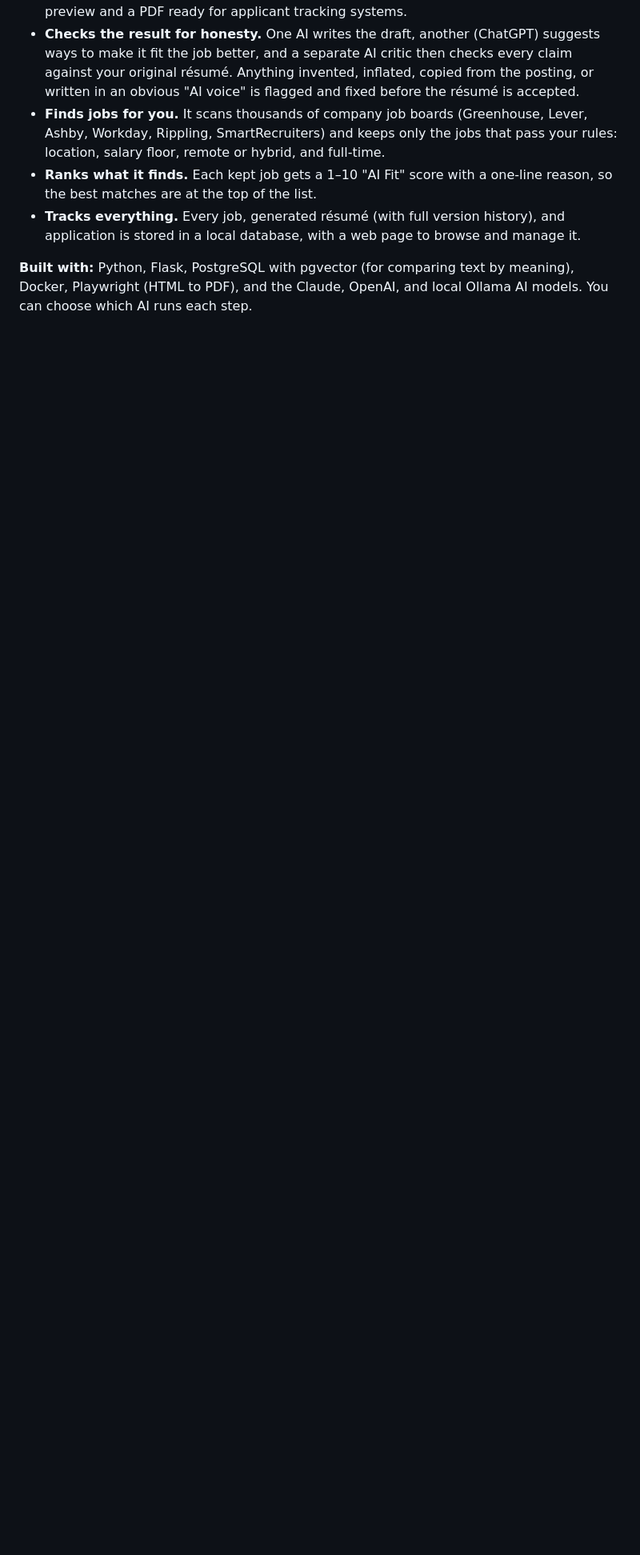
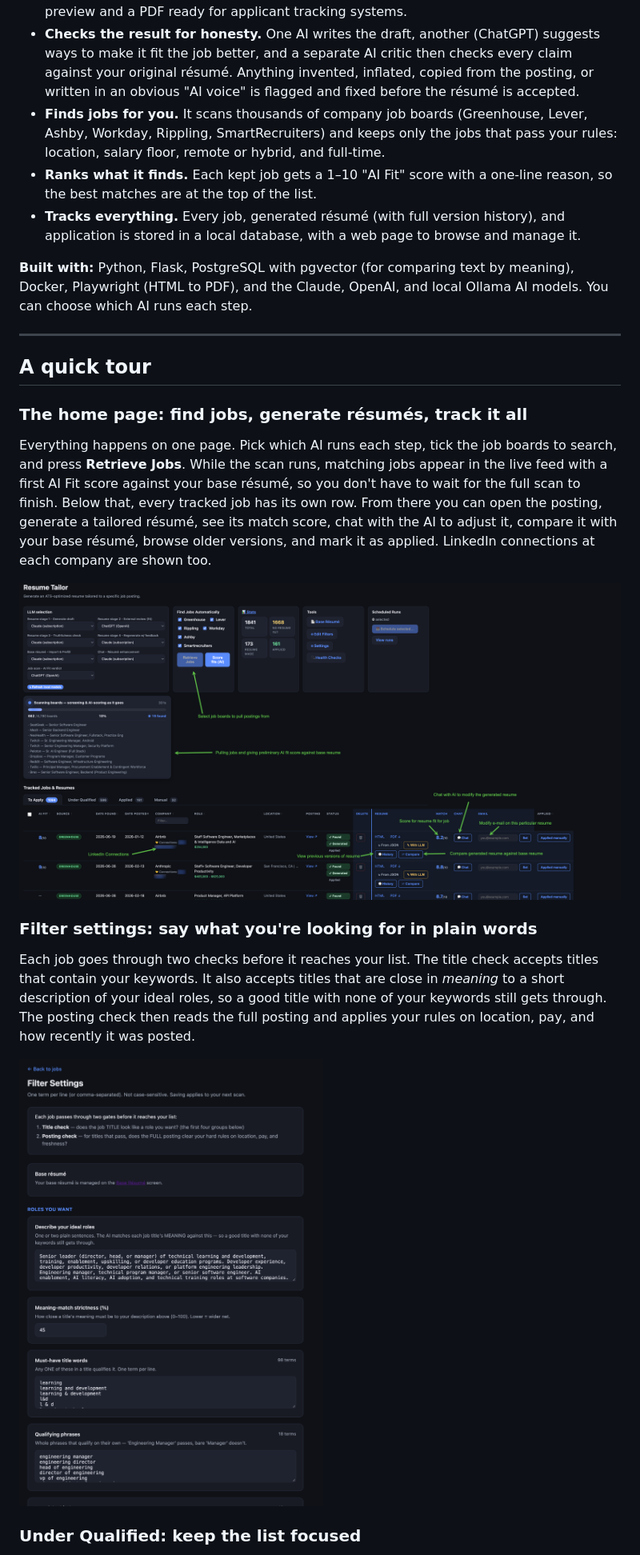
Before and after one commit to shanasok/resume-tailor, a Markdown page: README.md, the part around one of its changes. Shown at 80% size. Drawn GitHub-style; pictures changed too: docs/images/filter-settings.png (added), docs/images/job-retrieval-view.png (added); blank space fills up the shorter version.

Commit message:
Add a screenshot tour of the app to the README
Co-Authored-By: Claude Opus 5.5 <noreply@anthropic.com>

```diff
--- a/README.md
+++ b/README.md
@@ -25,3 +25,32 @@ second AI to check that nothing in it was made up.
 **Built with:** Python, Flask, PostgreSQL with pgvector (for comparing text by
 meaning), Docker, Playwright (HTML to PDF), and the Claude, OpenAI, and local Ollama
 AI models. You can choose which AI runs each step.
+
+---
+
+## A quick tour
+
+### The home page: find jobs, generate résumés, track it all
+
+Everything happens on one page. Pick which AI runs each step, tick the job boards to
+search, and press **Retrieve Jobs**. While the scan runs, matching jobs appear in the
+live feed with a first AI Fit score against your base résumé, so you don't have to
+wait for the full scan to finish. Below that, every tracked job has its own row. From
+there you can open the posting, generate a tailored résumé, see its match score, chat
+with the AI to adjust it, compare it with your base résumé, browse older versions, and
+mark it as applied. LinkedIn connections at each company are shown too.
+
+![Home page showing the AI model choices, job board selection, a live scan feed, and the tracked jobs table](docs/images/job-retrieval-view.png)
+
+### Filter settings: say what you're looking for in plain words
+
+Each job goes through two checks before it reaches your list. The title check accepts
+titles that contain your keywords. It also accepts titles that are close in *meaning*
+to a short description of your ideal roles, so a good title with none of your keywords
+still gets through. The posting check then reads the full posting and applies your
+rules on location, pay, and how recently it was posted.
+
+![Filter settings page with a plain-English description of ideal roles, a meaning-match strictness setting, and keyword lists](docs/images/filter-settings.png)
+
+### Under Qualified: keep the list focused
+
```
Also changed, not shown: other parts of README.md (+23 -0 lines), docs/images/llm-health-checks-open-source.png (added), docs/images/resume-history.png (added), docs/images/under-qualified-settings.png (added).
